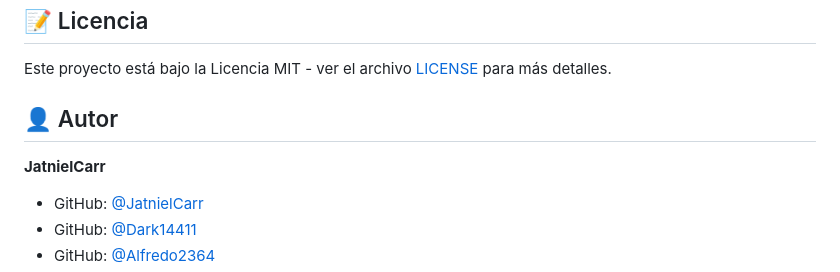
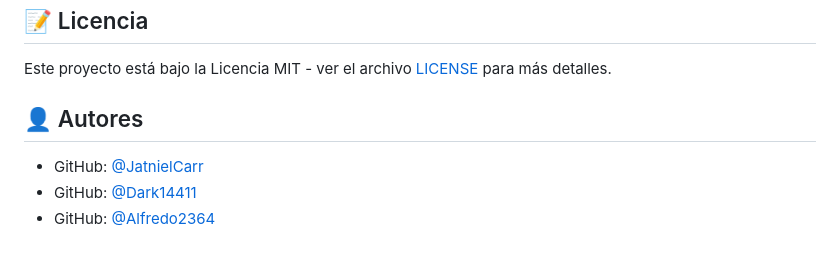
Before and after one commit to JatnielCarr/EA-Sport, a Markdown page: README.md, the part around the change. Drawn GitHub-style; blank space fills up the shorter version.

Commit message:
ACTUALIZACION DE DUEÑOS 2.0

```diff
--- a/README.md
+++ b/README.md
@@ -362,9 +362,9 @@ CMD ["npm", "start"]
 
 Este proyecto está bajo la Licencia MIT - ver el archivo [LICENSE](LICENSE) para más detalles.
 
-## 👤 Autor
+## 👤 Autores
 
-**JatnielCarr**
+
 - GitHub: [@JatnielCarr](https://github.com/JatnielCarr)
 - GitHub: [@Dark14411](https://github.com/Dark14411)
 - GitHub: [@Alfredo2364](https://github.com/Alfredo2364)
```
